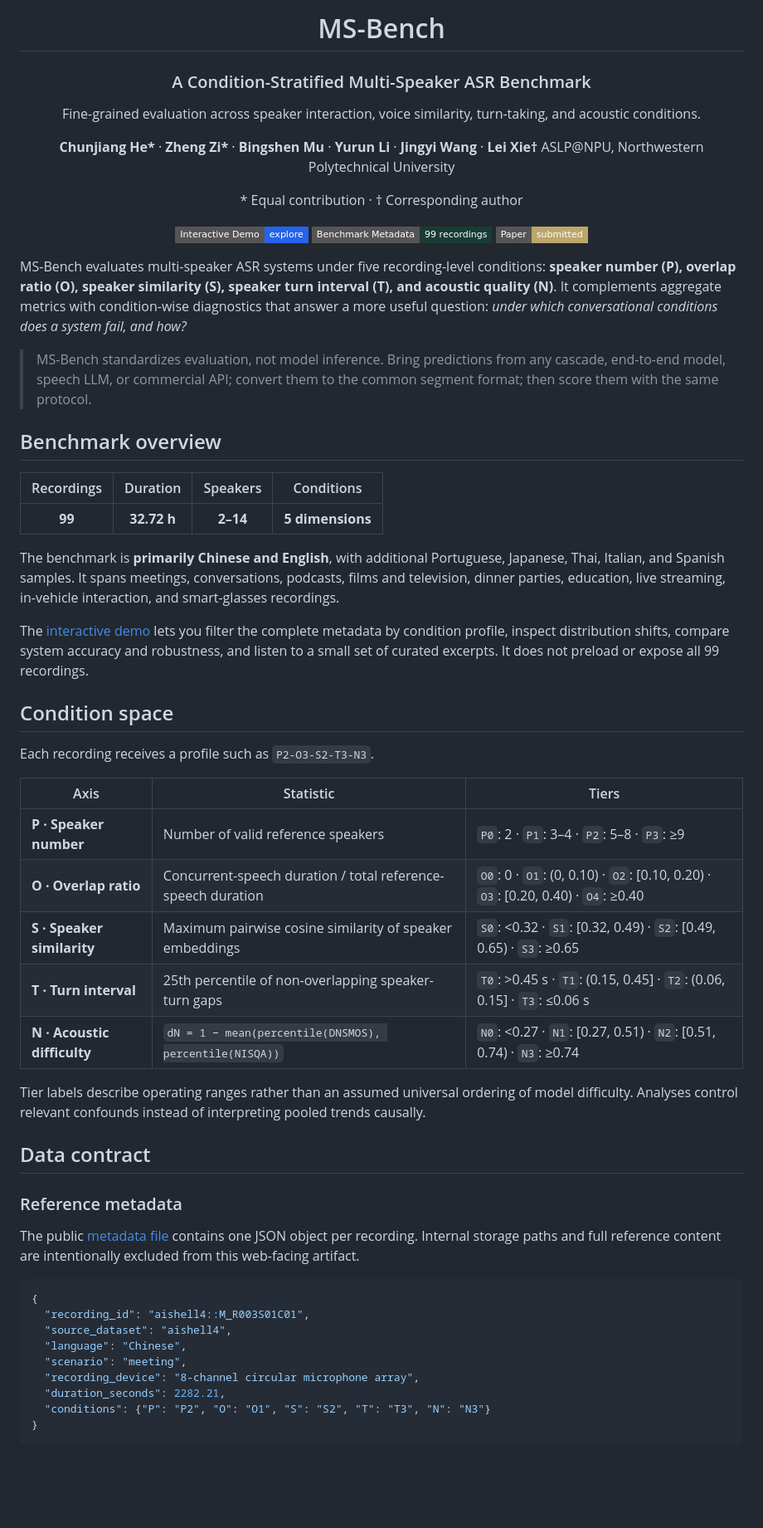
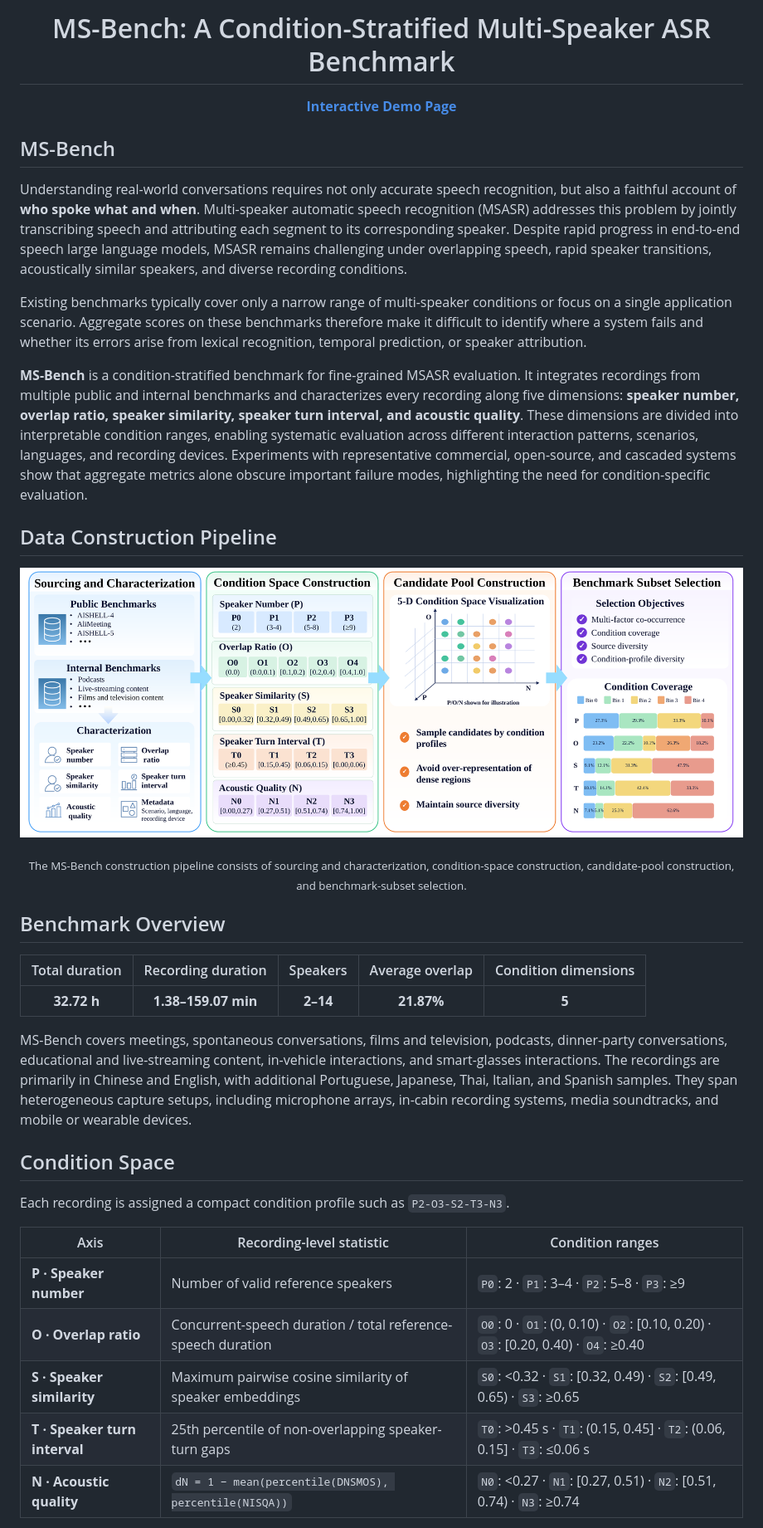
Before and after one commit to ASLP-lab/MS-Bench, a Markdown page: README.md, the part around the change printed below. Shown: that part at 83% size. Rendered like a GitHub page; pictures changed too: assets/data-construction-pipeline.png (added); badges without logos; blank space fills up the shorter version.

Commit message:
Redesign README and add construction pipeline

````diff
--- a/README.md
+++ b/README.md
@@ -4,64 +4,43 @@
 
-# MS-Bench
+# MS-Bench: A Condition-Stratified Multi-Speaker ASR Benchmark
 
-### A Condition-Stratified Multi-Speaker ASR Benchmark
-
-Fine-grained evaluation across speaker interaction, voice similarity, turn-taking, and acoustic conditions.
-
-**Chunjiang He\*** · **Zheng Zi\*** · **Bingshen Mu** · **Yurun Li** · **Jingyi Wang** · **Lei Xie†**
-ASLP@NPU, Northwestern Polytechnical University
-
-\* Equal contribution · † Corresponding author
-
-[![Demo](https://img.shields.io/badge/Interactive_Demo-explore-2563EB?style=flat-square)](https://aslp-lab.github.io/MS-Bench/demo.html?v=20260930)
-[![Metadata](https://img.shields.io/badge/Benchmark_Metadata-99_recordings-193C35?style=flat-square)](benchmark/metadata.jsonl)
-[![Paper](https://img.shields.io/badge/Paper-submitted-BCA66A?style=flat-square)](#citation)
+[**Interactive Demo Page**](https://aslp-lab.github.io/MS-Bench/demo.html?v=20260930)
 
 </div>
 
-MS-Bench evaluates multi-speaker ASR systems under five recording-level conditions: **speaker number (P), overlap ratio (O), speaker similarity (S), speaker turn interval (T), and acoustic quality (N)**. It complements aggregate metrics with condition-wise diagnostics that answer a more useful question: _under which conversational conditions does a system fail, and how?_
+## MS-Bench
 
-> MS-Bench standardizes evaluation, not model inference. Bring predictions from any cascade, end-to-end model, speech LLM, or commercial API; convert them to the common segment format; then score them with the same protocol.
+Understanding real-world conversations requires not only accurate speech recognition, but also a faithful account of **who spoke what and when**. Multi-speaker automatic speech recognition (MSASR) addresses this problem by jointly transcribing speech and attributing each segment to its corresponding speaker. Despite rapid progress in end-to-end speech large language models, MSASR remains challenging under overlapping speech, rapid speaker transitions, acoustically similar speakers, and diverse recording conditions.
 
-## Benchmark overview
+Existing benchmarks typically cover only a narrow range of multi-speaker conditions or focus on a single application scenario. Aggregate scores on these benchmarks therefore make it difficult to identify where a system fails and whether its errors arise from lexical recognition, temporal prediction, or speaker attribution.
 
-| Recordings | Duration | Speakers | Conditions |
-|:--:|:--:|:--:|:--:|
-| **99** | **32.72 h** | **2–14** | **5 dimensions** |
+**MS-Bench** is a condition-stratified benchmark for fine-grained MSASR evaluation. It integrates recordings from multiple public and internal benchmarks and characterizes every recording along five dimensions: **speaker number, overlap ratio, speaker similarity, speaker turn interval, and acoustic quality**. These dimensions are divided into interpretable condition ranges, enabling systematic evaluation across different interaction patterns, scenarios, languages, and recording devices. Experiments with representative commercial, open-source, and cascaded systems show that aggregate metrics alone obscure important failure modes, highlighting the need for condition-specific evaluation.
 
-The benchmark is **primarily Chinese and English**, with additional Portuguese, Japanese, Thai, Italian, and Spanish samples. It spans meetings, conversations, podcasts, films and television, dinner parties, education, live streaming, in-vehicle interaction, and smart-glasses recordings.
+## Data Construction Pipeline
 
-The [interactive demo](https://aslp-lab.github.io/MS-Bench/demo.html?v=20260930) lets you filter the complete metadata by condition profile, inspect distribution shifts, compare system accuracy and robustness, and listen to a small set of curated excerpts. It does not preload or expose all 99 recordings.
+<p align="center">
+  <img src="assets/data-construction-pipeline.png" alt="MS-Bench data construction pipeline: sourcing and characterization, condition-space construction, candidate-pool construction, and benchmark-subset selection" width="100%">
+</p>
 
-## Condition space
+<p align="center"><sub>The MS-Bench construction pipeline consists of sourcing and characterization, condition-space construction, candidate-pool construction, and benchmark-subset selection.</sub></p>
 
-Each recording receives a profile such as `P2-O3-S2-T3-N3`.
+## Benchmark Overview
 
-| Axis | Statistic | Tiers |
+| Total duration | Recording duration | Speakers | Average overlap | Condition dimensions |
+|:--:|:--:|:--:|:--:|:--:|
+| **32.72 h** | **1.38–159.07 min** | **2–14** | **21.87%** | **5** |
+
+MS-Bench covers meetings, spontaneous conversations, films and television, podcasts, dinner-party conversations, educational and live-streaming content, in-vehicle interactions, and smart-glasses interactions. The recordings are primarily in Chinese and English, with additional Portuguese, Japanese, Thai, Italian, and Spanish samples. They span heterogeneous capture setups, including microphone arrays, in-cabin recording systems, media soundtracks, and mobile or wearable devices.
+
+## Condition Space
+
+Each recording is assigned a compact condition profile such as `P2-O3-S2-T3-N3`.
+
+| Axis | Recording-level statistic | Condition ranges |
 |---|---|---|
 | **P · Speaker number** | Number of valid reference speakers | `P0`: 2 · `P1`: 3–4 · `P2`: 5–8 · `P3`: ≥9 |
 | **O · Overlap ratio** | Concurrent-speech duration / total reference-speech duration | `O0`: 0 · `O1`: (0, 0.10) · `O2`: [0.10, 0.20) · `O3`: [0.20, 0.40) · `O4`: ≥0.40 |
 | **S · Speaker similarity** | Maximum pairwise cosine similarity of speaker embeddings | `S0`: <0.32 · `S1`: [0.32, 0.49) · `S2`: [0.49, 0.65) · `S3`: ≥0.65 |
-| **T · Turn interval** | 25th percentile of non-overlapping speaker-turn gaps | `T0`: >0.45 s · `T1`: (0.15, 0.45] · `T2`: (0.06, 0.15] · `T3`: ≤0.06 s |
-| **N · Acoustic difficulty** | `dN = 1 − mean(percentile(DNSMOS), percentile(NISQA))` | `N0`: <0.27 · `N1`: [0.27, 0.51) · `N2`: [0.51, 0.74) · `N3`: ≥0.74 |
+| **T · Speaker turn interval** | 25th percentile of non-overlapping speaker-turn gaps | `T0`: >0.45 s · `T1`: (0.15, 0.45] · `T2`: (0.06, 0.15] · `T3`: ≤0.06 s |
+| **N · Acoustic quality** | `dN = 1 − mean(percentile(DNSMOS), percentile(NISQA))` | `N0`: <0.27 · `N1`: [0.27, 0.51) · `N2`: [0.51, 0.74) · `N3`: ≥0.74 |
 
-Tier labels describe operating ranges rather than an assumed universal ordering of model difficulty. Analyses control relevant confounds instead of interpreting pooled trends causally.
-
-## Data contract
-
-### Reference metadata
-
-The public [metadata file](benchmark/metadata.jsonl) contains one JSON object per recording. Internal storage paths and full reference content are intentionally excluded from this web-facing artifact.
-
-```json
-{
-  "recording_id": "aishell4::M_R003S01C01",
-  "source_dataset": "aishell4",
-  "language": "Chinese",
-  "scenario": "meeting",
-  "recording_device": "8-channel circular microphone array",
-  "duration_seconds": 2282.21,
-  "conditions": {"P": "P2", "O": "O1", "S": "S2", "T": "T3", "N": "N3"}
-}
-```
-
````
Also changed, not shown: other parts of README.md (+2 -107 lines), 1 other file.
